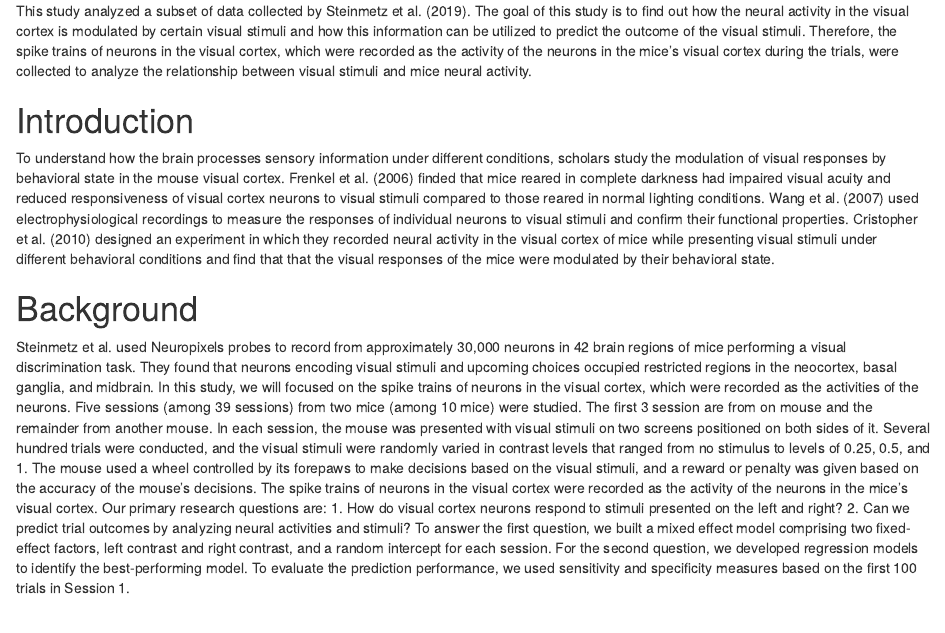
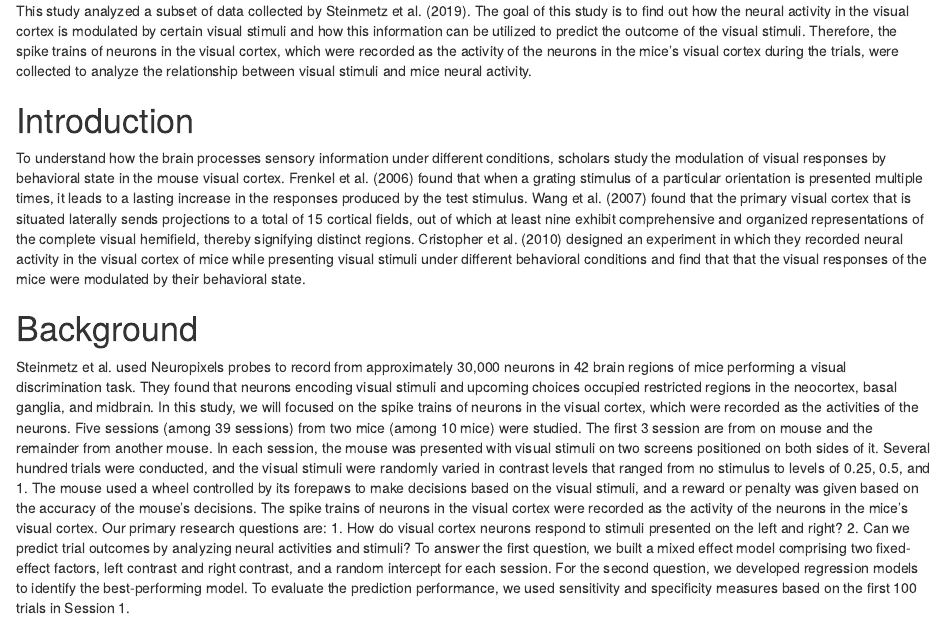
Before and after one commit to HGhuster/STA_207_final, an R Markdown document (Final_report/Final_report.Rmd): the page in a window 1100 px wide, from 190 px down. The pictures show the output file Final_report/Final_report.html that the author committed with the source, opened offline.

Commit message:
Add files via upload

```diff
--- a/Final_report/Final_report.Rmd
+++ b/Final_report/Final_report.Rmd
@@ -37,7 +37,7 @@ This study analyzed a subset of data collected by Steinmetz et al. (2019). The g
 
 # Introduction
 
-To understand how the brain processes sensory information under different conditions, scholars study the modulation of visual responses by behavioral state in the mouse visual cortex. Frenkel et al. (2006) finded that mice reared in complete darkness had impaired visual acuity and reduced responsiveness of visual cortex neurons to visual stimuli compared to those reared in normal lighting conditions. Wang et al. (2007) used electrophysiological recordings to measure the responses of individual neurons to visual stimuli and confirm their functional properties. Cristopher et al. (2010) designed an experiment in which they recorded neural activity in the visual cortex of mice while presenting visual stimuli under different behavioral conditions and find that that the visual responses of the mice were modulated by their behavioral state.
+To understand how the brain processes sensory information under different conditions, scholars study the modulation of visual responses by behavioral state in the mouse visual cortex. Frenkel et al. (2006) found that when a grating stimulus of a particular orientation is presented multiple times, it leads to a lasting increase in the responses produced by the test stimulus. Wang et al. (2007) found that the primary visual cortex that is situated laterally sends projections to a total of 15 cortical fields, out of which at least nine exhibit comprehensive and organized representations of the complete visual hemifield, thereby signifying distinct regions. Cristopher et al. (2010) designed an experiment in which they recorded neural activity in the visual cortex of mice while presenting visual stimuli under different behavioral conditions and find that that the visual responses of the mice were modulated by their behavioral state.
 
 # Background
 
```
Also changed, not shown: Final_report/Final_report.html.
